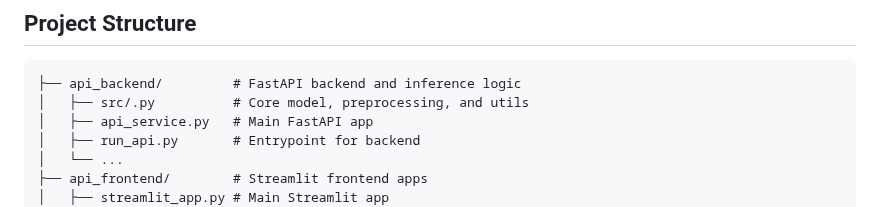
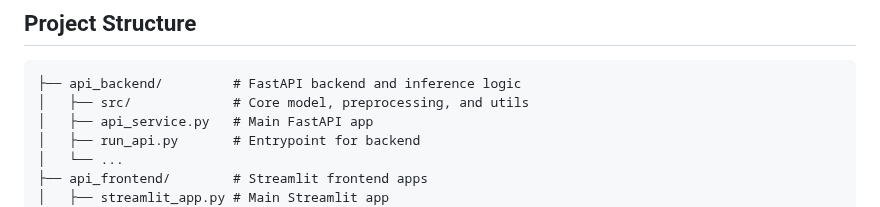
Before and after one commit to henrym105/shadow-trainer, a Markdown page: README.md, the part around the change. Drawn GitHub-style.

Commit message:
fix typo in readme

````diff
--- a/README.md
+++ b/README.md
@@ -44,7 +44,7 @@ Shadow Trainer is an end-to-end video processing and 3D human pose estimation pl
 ## Project Structure
 ```
 ├── api_backend/         # FastAPI backend and inference logic
-│   ├── src/.py          # Core model, preprocessing, and utils
+│   ├── src/             # Core model, preprocessing, and utils
 │   ├── api_service.py   # Main FastAPI app
 │   ├── run_api.py       # Entrypoint for backend
 │   └── ...
````
